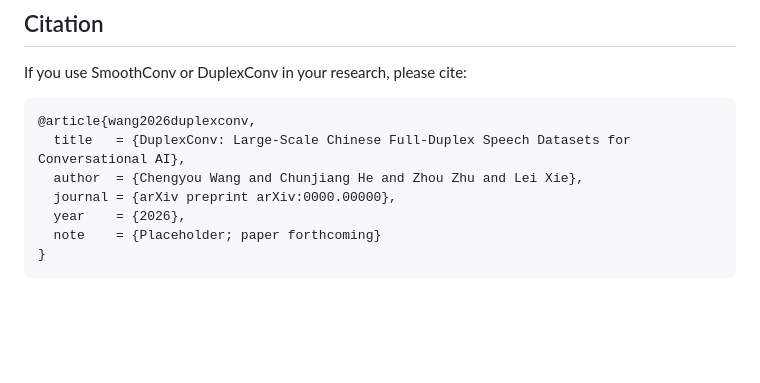
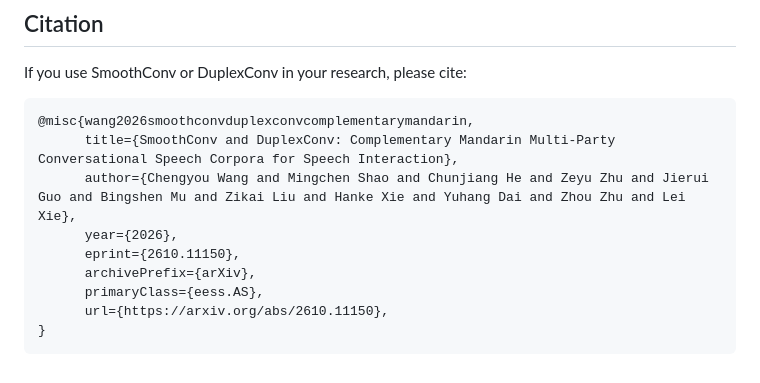
Before and after one commit to qualialabsAI/SmoothConv-DuplexConv, a Markdown page: README.md, the part around the change. GitHub-like rendering; blank space fills up the shorter version.

````diff
--- a/README.md
+++ b/README.md
@@ -105,11 +105,13 @@ If you use SmoothConv or DuplexConv in your research, please cite:
 
 
 ```bibtex
-@article{wang2026duplexconv,
-  title   = {DuplexConv: Large-Scale Chinese Full-Duplex Speech Datasets for Conversational AI},
-  author  = {Chengyou Wang and Chunjiang He and Zhou Zhu and Lei Xie},
-  journal = {arXiv preprint arXiv:0000.00000},
-  year    = {2026},
-  note    = {Placeholder; paper forthcoming}
+@misc{wang2026smoothconvduplexconvcomplementarymandarin,
+      title={SmoothConv and DuplexConv: Complementary Mandarin Multi-Party Conversational Speech Corpora for Speech Interaction},
+      author={Chengyou Wang and Mingchen Shao and Chunjiang He and Zeyu Zhu and Jierui Guo and Bingshen Mu and Zikai Liu and Hanke Xie and Yuhang Dai and Zhou Zhu and Lei Xie},
+      year={2026},
+      eprint={2610.11150},
+      archivePrefix={arXiv},
+      primaryClass={eess.AS},
+      url={https://arxiv.org/abs/2610.11150},
 }
 ```
````
